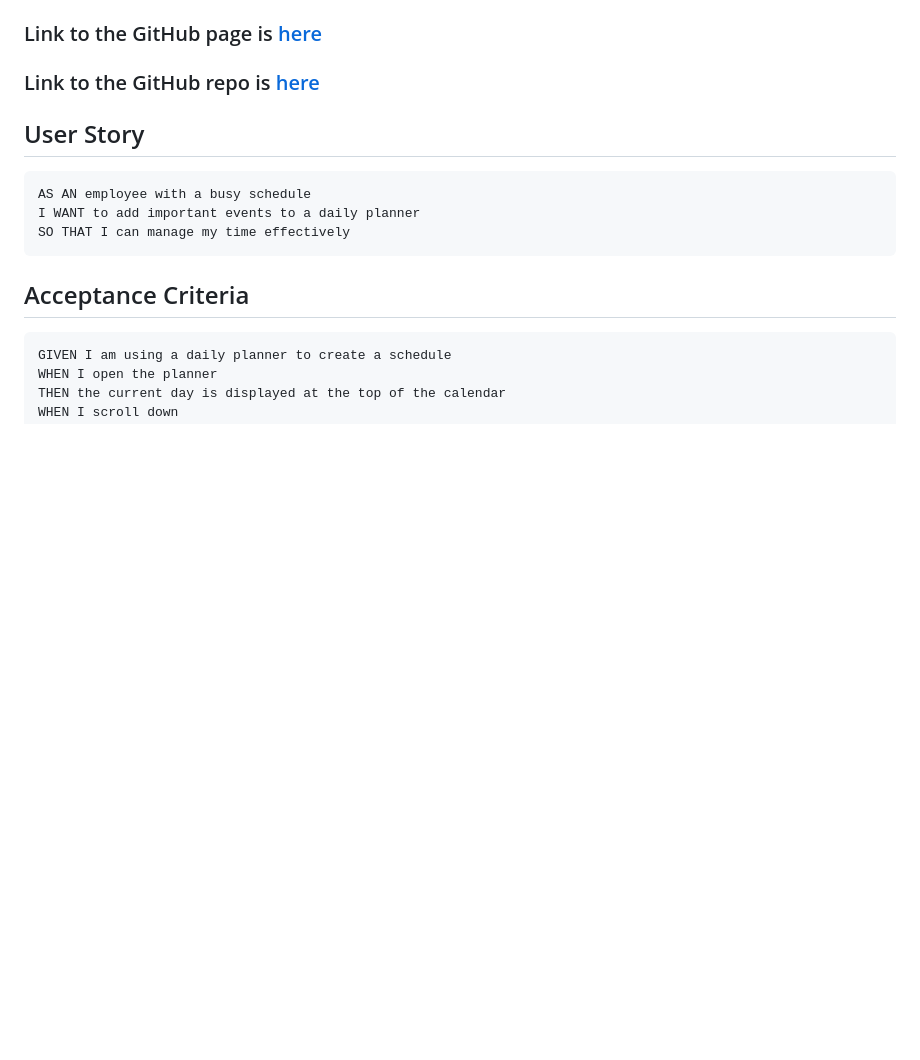
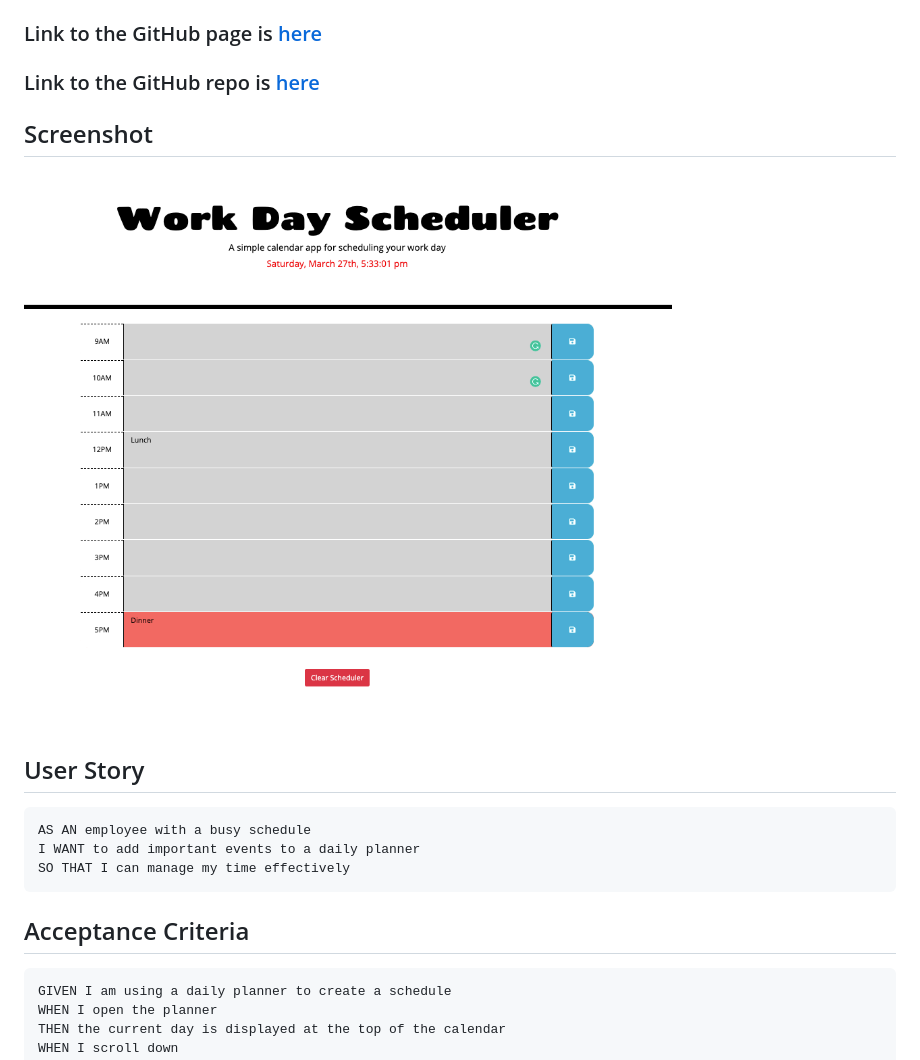
Before and after one commit to michellewatts20000/Work-Day-Schedule, a Markdown page: README.md, the part around the change. Rendered like a GitHub page; pictures changed too: assets/img/screenshot.png (added); blank space fills up the shorter version.

```diff
--- a/README.md
+++ b/README.md
@@ -3,6 +3,9 @@
 ## Links
 ### Link to the GitHub page is [here](https://michellewatts20000.github.io/Work-Day-Scheduler/)
 ### Link to the GitHub repo is [here](https://github.com/michellewatts20000/Work-Day-Scheduler)
+
+  ## Screenshot
+![screenshot of generator](./assets/img/screenshot.png)
 
 ## User Story
 
```
Also changed, not shown: assets/img/05-third-party-apis-homework-demo.gif (deleted), 3 other files.
